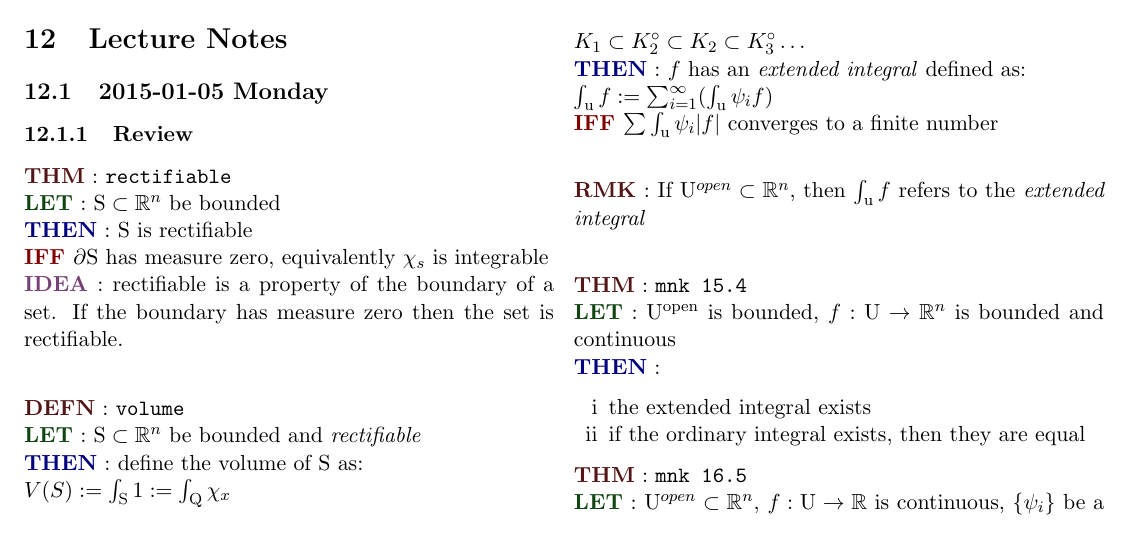
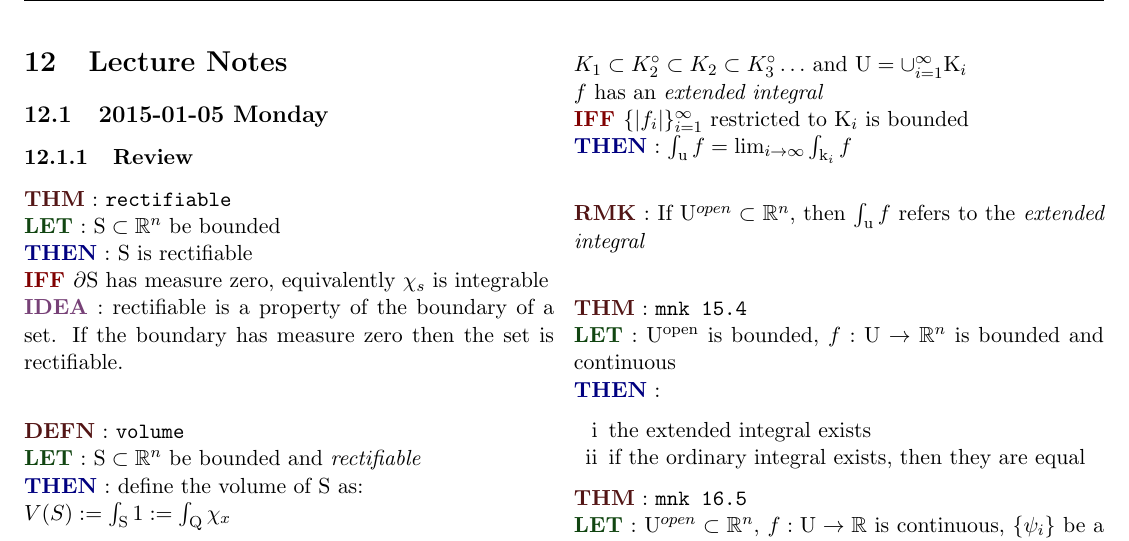
Before and after one commit to hysw/MAT257, a LaTeX document (MAT257.tex, which reads content/lect/2015-01-05.tex): part of page 13 of 13, cut so that both start at the same text. Compiled offline with pdfLaTeX.

Commit message:
update at Sun, 11 Jan 2015 16:09:15 +0000

```diff
--- a/content/lect/2015-01-05.tex
+++ b/content/lect/2015-01-05.tex
@@ -49,11 +49,12 @@ $f_+(x)=\max\{f(x),0\}$ and $f_-(x)=\min\{-f(x), 0\}$\\
 \THM{mnk 15.2}
 \LET $\mathrm{U}^{open}\subset\mathbb{R}^n$,
 $f:\mathrm{U}\to\mathbb{R}$ is continuous\\
-Choose an exhaustion of U by compact $K_i$ such that\\
-$K_1\subset K_2^{\circ}\subset K_2\subset K_3^{\circ}\ldots$\\
-\THEN $f$ has an \textit{extended integral} defined as:\\
-$\int_{\mathrm{u}}f:=\sum_{i=1}^{\infty}(\int_{\mathrm{u}}\psi_if)$\\
-\IFF $\sum\int_{\mathrm{u}}\psi_i|f|$ converges to a finite number\\
+Choose an \textit{exhaustion} of U by compact $K_i$ such that\\
+$K_1\subset K_2^{\circ}\subset K_2\subset K_3^{\circ}\ldots$ and
+$\mathrm{U}=\cup_{i=1}^{\infty}\mathrm{K}_i$\\
+$f$ has an \textit{extended integral}\\
+\IFF $\{|f_i|\}_{i=1}^{\infty}$ restricted to $\mathrm{K}_i$ is bounded\\
+\THEN $\int_{\mathrm{u}}f=\lim_{i\to\infty}\int_{\mathrm{k}_i}f$\\
 
 \RMK
 If $\mathrm{U}^{open}\subset\mathbb{R}^n$, then $\int_{\mathrm{u}}f$ refers to the
```
Also changed, not shown: MAT257.pdf.
